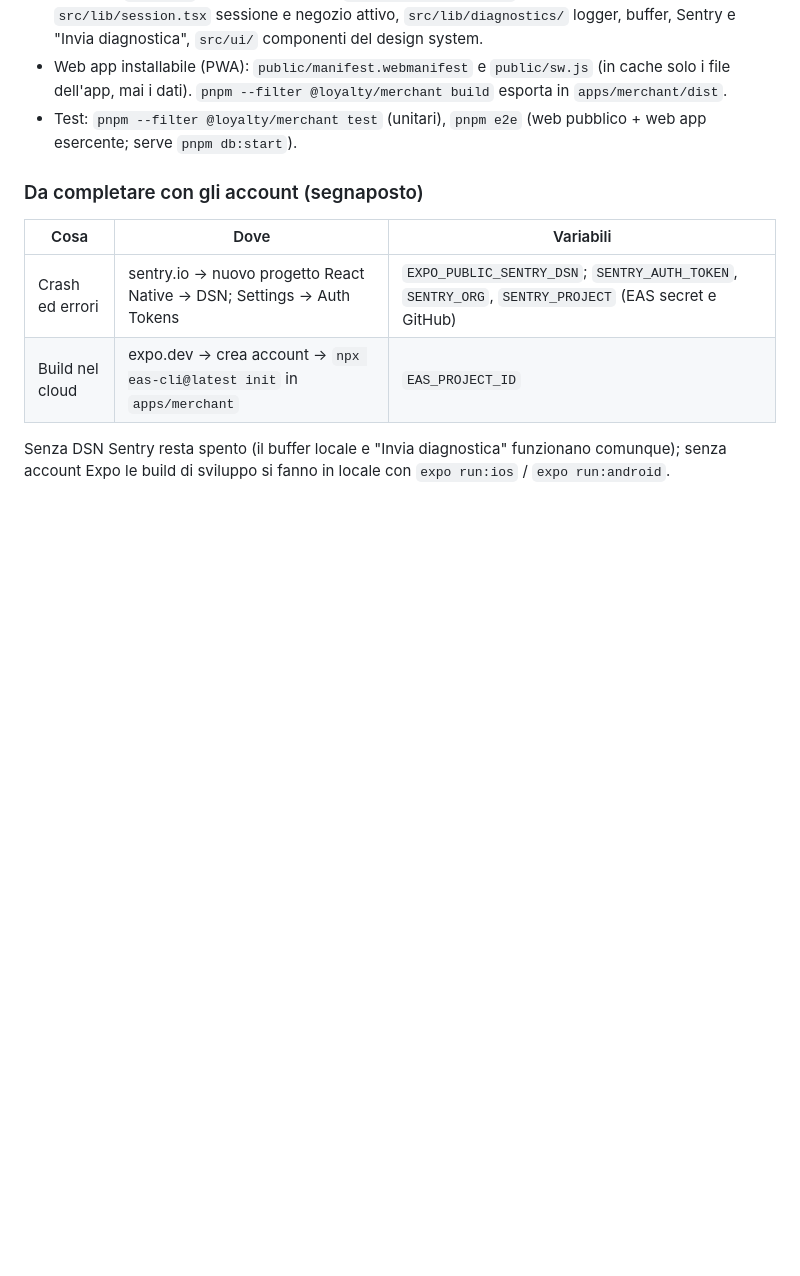
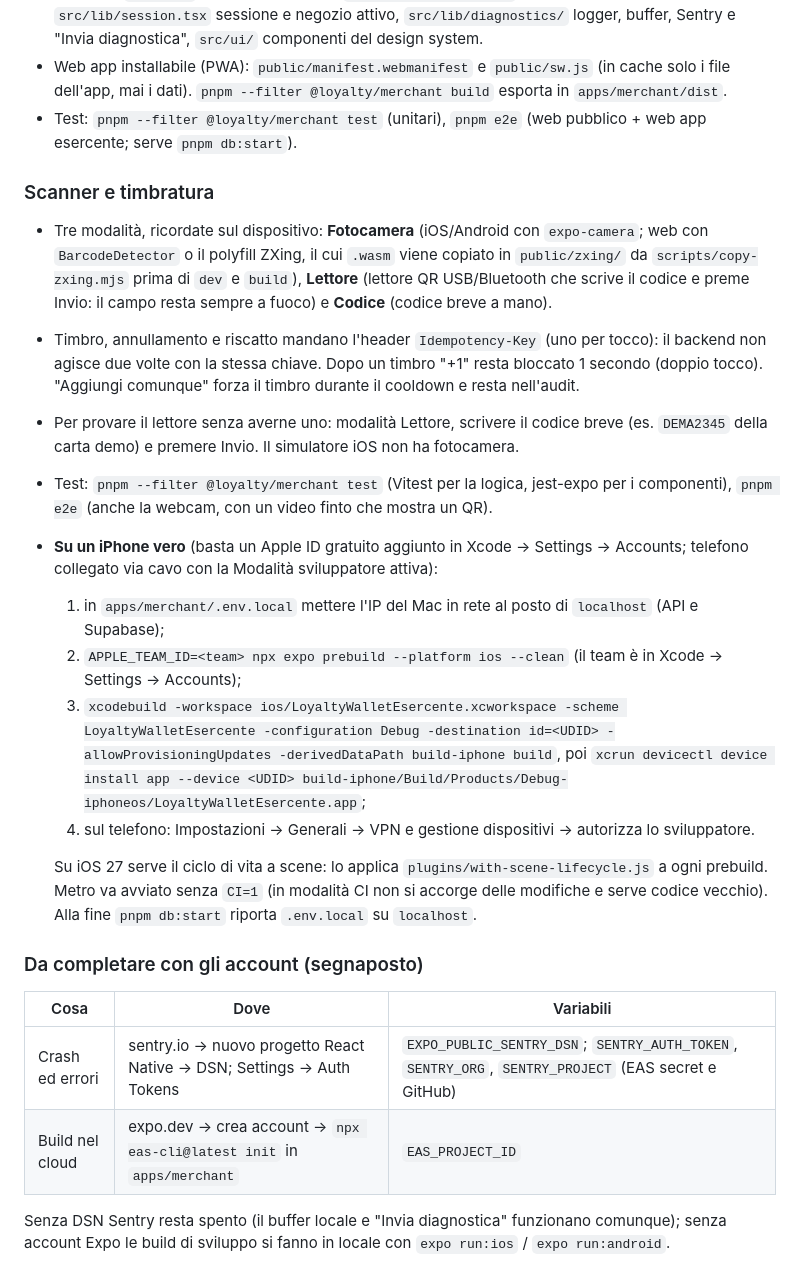
Before and after one commit to Enea02/wallet-fidelity-card, a Markdown page: README.md, the part around the change. Drawn GitHub-style; blank space fills up the shorter version.

Commit message:
README: scanner, timbratura e prova su un iPhone vero
Co-Authored-By: Claude Opus 5.5 <noreply@anthropic.com>

```diff
--- a/README.md
+++ b/README.md
@@ -117,6 +117,31 @@ Expo SDK 57 + Expo Router in `apps/merchant`, una sola codebase per le tre piatt
 - Test: `pnpm --filter @loyalty/merchant test` (unitari), `pnpm e2e` (web pubblico + web app esercente;
   serve `pnpm db:start`).
 
+### Scanner e timbratura
+
+- Tre modalità, ricordate sul dispositivo: **Fotocamera** (iOS/Android con `expo-camera`; web con `BarcodeDetector`
+  o il polyfill ZXing, il cui `.wasm` viene copiato in `public/zxing/` da `scripts/copy-zxing.mjs` prima di `dev` e
+  `build`), **Lettore** (lettore QR USB/Bluetooth che scrive il codice e preme Invio: il campo resta sempre a fuoco)
+  e **Codice** (codice breve a mano).
+- Timbro, annullamento e riscatto mandano l'header `Idempotency-Key` (uno per tocco): il backend non agisce due volte
+  con la stessa chiave. Dopo un timbro "+1" resta bloccato 1 secondo (doppio tocco). "Aggiungi comunque" forza il
+  timbro durante il cooldown e resta nell'audit.
+- Per provare il lettore senza averne uno: modalità Lettore, scrivere il codice breve (es. `DEMA2345` della carta
+  demo) e premere Invio. Il simulatore iOS non ha fotocamera.
+- Test: `pnpm --filter @loyalty/merchant test` (Vitest per la logica, jest-expo per i componenti), `pnpm e2e` (anche
+  la webcam, con un video finto che mostra un QR).
+- **Su un iPhone vero** (basta un Apple ID gratuito aggiunto in Xcode → Settings → Accounts; telefono collegato via
+  cavo con la Modalità sviluppatore attiva):
+  1. in `apps/merchant/.env.local` mettere l'IP del Mac in rete al posto di `localhost` (API e Supabase);
+  2. `APPLE_TEAM_ID=<team> npx expo prebuild --platform ios --clean` (il team è in Xcode → Settings → Accounts);
+  3. `xcodebuild -workspace ios/LoyaltyWalletEsercente.xcworkspace -scheme LoyaltyWalletEsercente -configuration Debug -destination id=<UDID> -allowProvisioningUpdates -derivedDataPath build-iphone build`,
+     poi `xcrun devicectl device install app --device <UDID> build-iphone/Build/Products/Debug-iphoneos/LoyaltyWalletEsercente.app`;
+  4. sul telefono: Impostazioni → Generali → VPN e gestione dispositivi → autorizza lo sviluppatore.
+
+  Su iOS 27 serve il ciclo di vita a scene: lo applica `plugins/with-scene-lifecycle.js` a ogni prebuild. Metro va
+  avviato senza `CI=1` (in modalità CI non si accorge delle modifiche e serve codice vecchio). Alla fine
+  `pnpm db:start` riporta `.env.local` su `localhost`.
+
 ### Da completare con gli account (segnaposto)
 
 | Cosa            | Dove                                                                   | Variabili                                                                                           |
```
